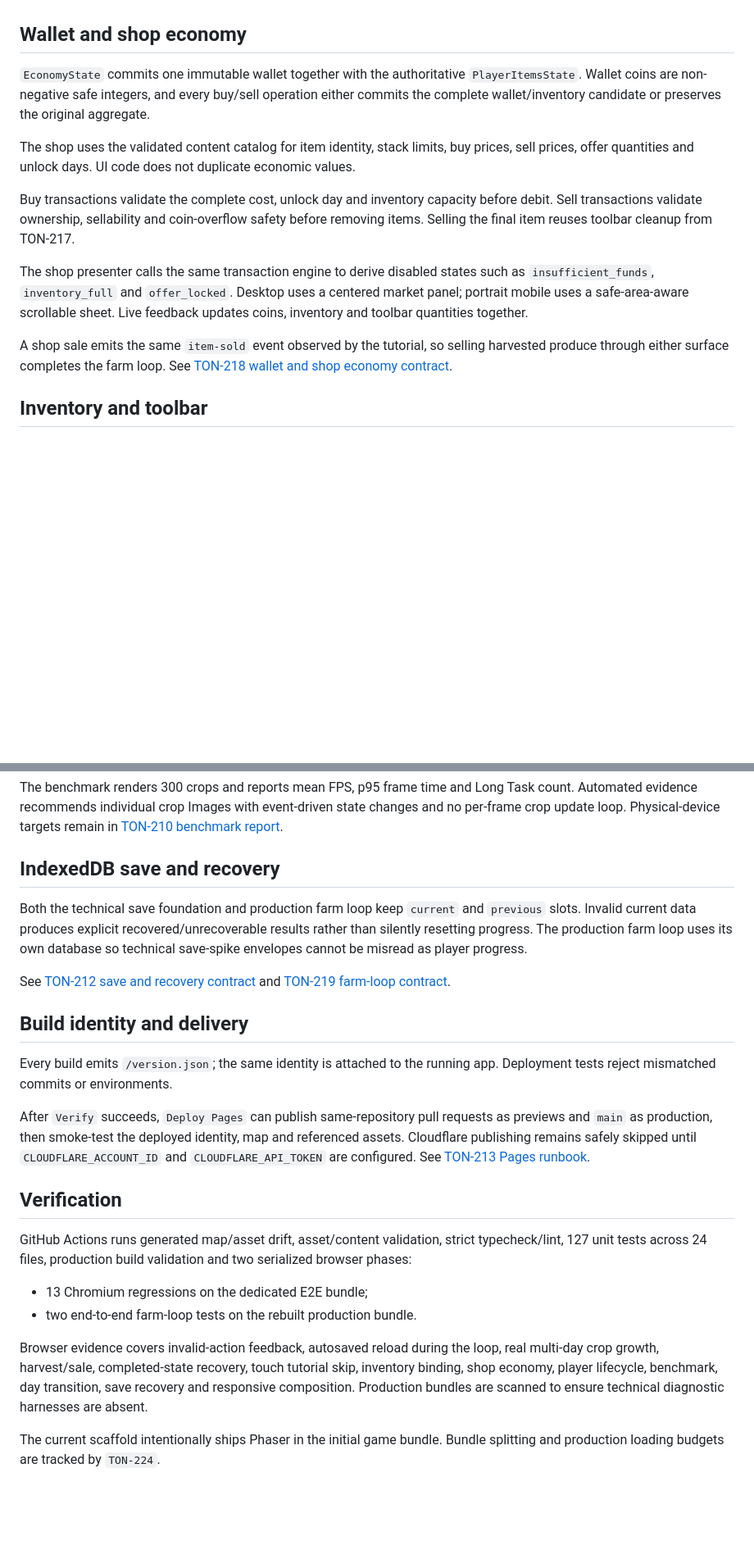
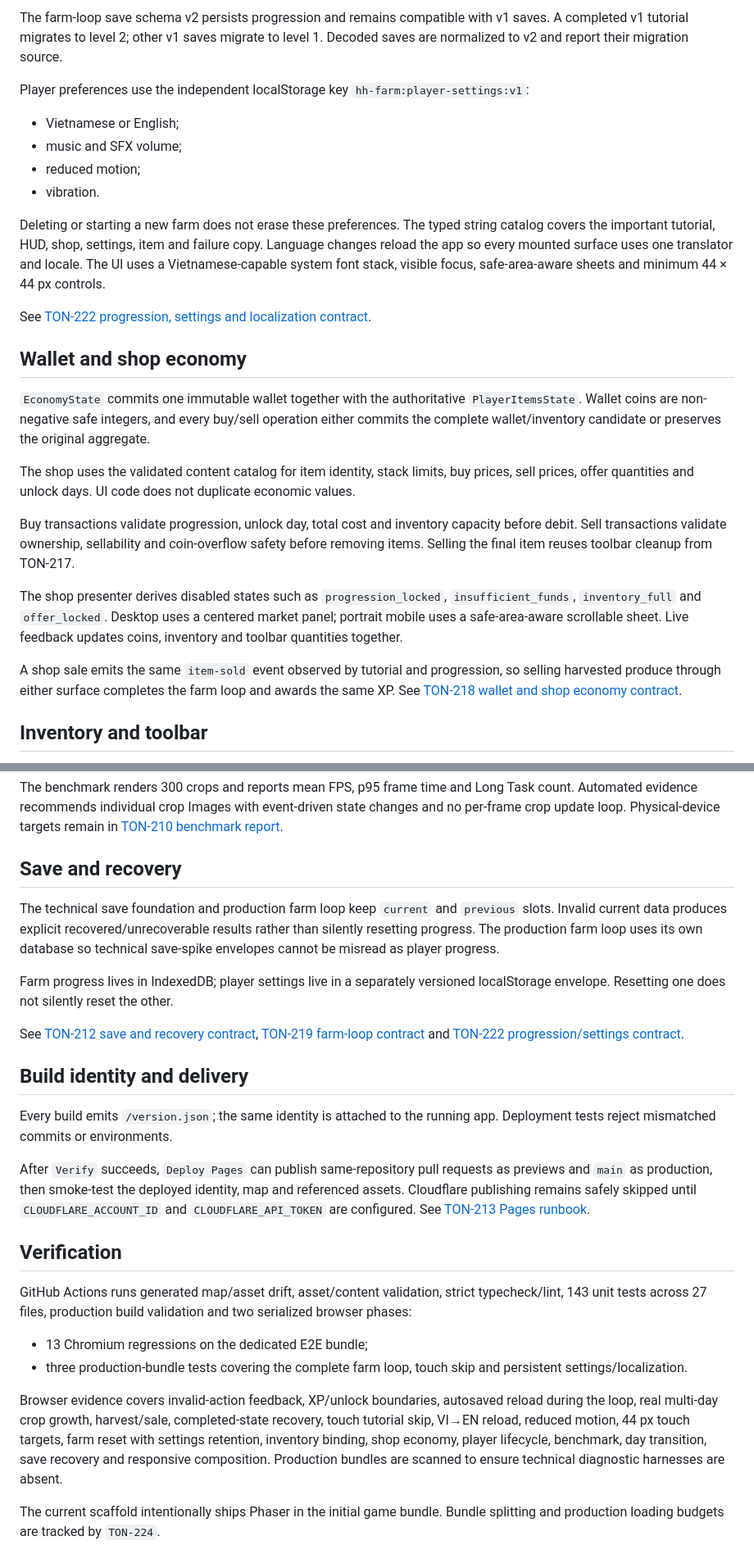
Before and after one commit to hungtvb/hh-farm, a Markdown page: README.md, 2 parts joined by grey strips. Shown at 82% size. Rendered like a GitHub page; blank space fills up the shorter version.

```diff
--- a/README.md
+++ b/README.md
@@ -87,3 +100,15 @@ Production progress is stored in a dedicated `hh-farm-loop-save` IndexedDB datab
+The farm-loop save schema v2 persists progression and remains compatible with v1 saves. A completed v1 tutorial migrates to level 2; other v1 saves migrate to level 1. Decoded saves are normalized to v2 and report their migration source.
+
+Player preferences use the independent localStorage key `hh-farm:player-settings:v1`:
+
+- Vietnamese or English;
+- music and SFX volume;
+- reduced motion;
+- vibration.
+
+Deleting or starting a new farm does not erase these preferences. The typed string catalog covers the important tutorial, HUD, shop, settings, item and failure copy. Language changes reload the app so every mounted surface uses one translator and locale. The UI uses a Vietnamese-capable system font stack, visible focus, safe-area-aware sheets and minimum 44 × 44 px controls.
+
+See [TON-222 progression, settings and localization contract](docs/progression/TON-222-progression-settings-i18n.md).
 
 ## Wallet and shop economy
 
@@ -91,11 +116,11 @@ Production progress is stored in a dedicated `hh-farm-loop-save` IndexedDB datab
 
 The shop uses the validated content catalog for item identity, stack limits, buy prices, sell prices, offer quantities and unlock days. UI code does not duplicate economic values.
 
-Buy transactions validate the complete cost, unlock day and inventory capacity before debit. Sell transactions validate ownership, sellability and coin-overflow safety before removing items. Selling the final item reuses toolbar cleanup from TON-217.
+Buy transactions validate progression, unlock day, total cost and inventory capacity before debit. Sell transactions validate ownership, sellability and coin-overflow safety before removing items. Selling the final item reuses toolbar cleanup from TON-217.
 
-The shop presenter calls the same transaction engine to derive disabled states such as `insufficient_funds`, `inventory_full` and `offer_locked`. Desktop uses a centered market panel; portrait mobile uses a safe-area-aware scrollable sheet. Live feedback updates coins, inventory and toolbar quantities together.
+The shop presenter derives disabled states such as `progression_locked`, `insufficient_funds`, `inventory_full` and `offer_locked`. Desktop uses a centered market panel; portrait mobile uses a safe-area-aware scrollable sheet. Live feedback updates coins, inventory and toolbar quantities together.
 
-A shop sale emits the same `item-sold` event observed by the tutorial, so selling harvested produce through either surface completes the farm loop. See [TON-218 wallet and shop economy contract](docs/economy/TON-218-shop-economy.md).
+A shop sale emits the same `item-sold` event observed by tutorial and progression, so selling harvested produce through either surface completes the farm loop and awards the same XP. See [TON-218 wallet and shop economy contract](docs/economy/TON-218-shop-economy.md).
 
 ## Inventory and toolbar
 
@@ -187,11 +212,13 @@ http://localhost:4173/?benchmark=crops&strategy=static
 
 The benchmark renders 300 crops and reports mean FPS, p95 frame time and Long Task count. Automated evidence recommends individual crop Images with event-driven state changes and no per-frame crop update loop. Physical-device targets remain in [TON-210 benchmark report](docs/benchmarks/TON-210-crop-render-memory.md).
 
-## IndexedDB save and recovery
+## Save and recovery
 
-Both the technical save foundation and production farm loop keep `current` and `previous` slots. Invalid current data produces explicit recovered/unrecoverable results rather than silently resetting progress. The production farm loop uses its own database so technical save-spike envelopes cannot be misread as player progress.
+The technical save foundation and production farm loop keep `current` and `previous` slots. Invalid current data produces explicit recovered/unrecoverable results rather than silently resetting progress. The production farm loop uses its own database so technical save-spike envelopes cannot be misread as player progress.
 
-See [TON-212 save and recovery contract](docs/save/TON-212-versioned-indexeddb.md) and [TON-219 farm-loop contract](docs/farm-loop/TON-219-end-to-end-farm-loop.md).
+Farm progress lives in IndexedDB; player settings live in a separately versioned localStorage envelope. Resetting one does not silently reset the other.
+
+See [TON-212 save and recovery contract](docs/save/TON-212-versioned-indexeddb.md), [TON-219 farm-loop contract](docs/farm-loop/TON-219-end-to-end-farm-loop.md) and [TON-222 progression/settings contract](docs/progression/TON-222-progression-settings-i18n.md).
 
 ## Build identity and delivery
 
@@ -201,12 +228,12 @@ After `Verify` succeeds, `Deploy Pages` can publish same-repository pull request
 
 ## Verification
 
-GitHub Actions runs generated map/asset drift, asset/content validation, strict typecheck/lint, 127 unit tests across 24 files, production build validation and two serialized browser phases:
+GitHub Actions runs generated map/asset drift, asset/content validation, strict typecheck/lint, 143 unit tests across 27 files, production build validation and two serialized browser phases:
 
 - 13 Chromium regressions on the dedicated E2E bundle;
-- two end-to-end farm-loop tests on the rebuilt production bundle.
+- three production-bundle tests covering the complete farm loop, touch skip and persistent settings/localization.
 
-Browser evidence covers invalid-action feedback, autosaved reload during the loop, real multi-day crop growth, harvest/sale, completed-state recovery, touch tutorial skip, inventory binding, shop economy, player lifecycle, benchmark, day transition, save recovery and responsive composition. Production bundles are scanned to ensure technical diagnostic harnesses are absent.
+Browser evidence covers invalid-action feedback, XP/unlock boundaries, autosaved reload during the loop, real multi-day crop growth, harvest/sale, completed-state recovery, touch tutorial skip, VI→EN reload, reduced motion, 44 px touch targets, farm reset with settings retention, inventory binding, shop economy, player lifecycle, benchmark, day transition, save recovery and responsive composition. Production bundles are scanned to ensure technical diagnostic harnesses are absent.
 
 The current scaffold intentionally ships Phaser in the initial game bundle. Bundle splitting and production loading budgets are tracked by `TON-224`.
 
```
Also changed, not shown: other parts of README.md (+27 -14 lines).
